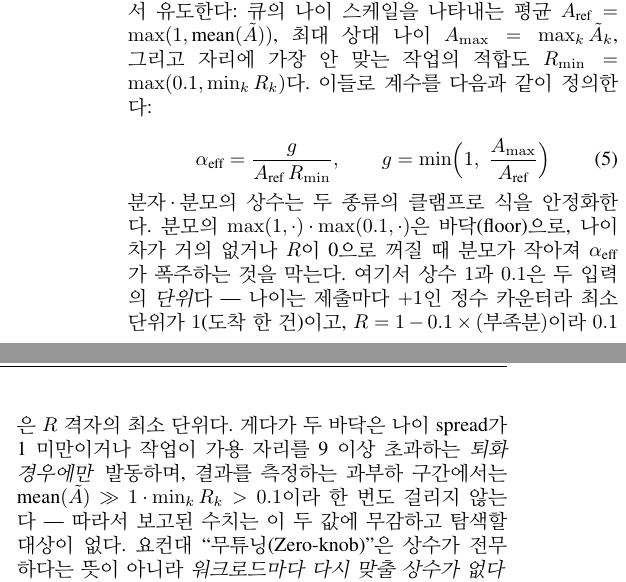
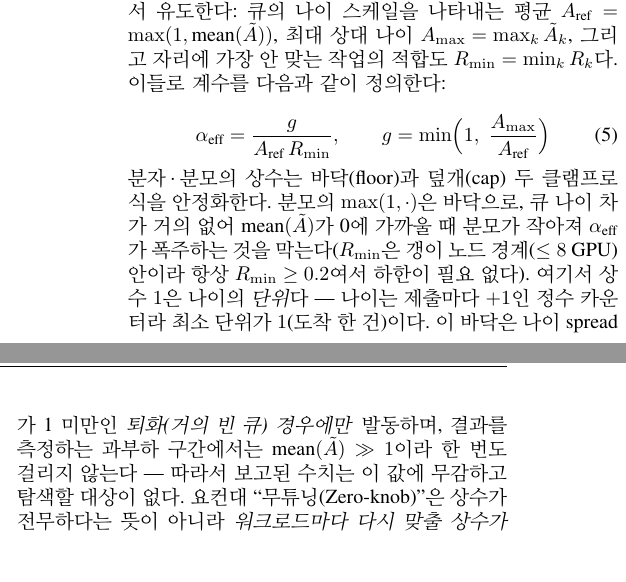
Before and after one commit to mystous/gpu_scheduler, a LaTeX paper (sn-article.tex): two parts of the columns of page 6 of 11, joined at a grey line, cut so that both start at the same text, the shorter picture padded with empty space. Compiled offline with pdfLaTeX.

Commit message:
R_min 0.1 하한 삭제(R≥0.2 보장)
Co-Authored-By: Claude Opus 4.8 (1M context) <noreply@anthropic.com>

```diff
--- a/sn-article.tex
+++ b/sn-article.tex
@@ -282,13 +282,13 @@ Obj_i^{sfa} = makespan_i^{norm} + AD_i^{norm} + AMD_i^{norm}
 \end{table}
 
 \subsubsection{SAFA(Zero-knob)}\label{SAFA}
-워크로드마다 다시 맞춰야 하는 고정 $\alpha$ 대신 식 \eqref{eq:01}의 $\alpha$를 대기 큐 통계에서 매 패스 계산하는 $\alpha_{\text{eff}}$로 바꾼다. 대기 큐 통계는 식 \eqref{eq:01}의 상대 나이 $\tilde A_j = A_j - \min_k A_k$에서 유도한다: 큐의 나이 스케일을 나타내는 평균 $A_{\text{ref}} = \max(1,\text{mean}(\tilde A))$, 최대 상대 나이 $A_{\max}=\max_k \tilde A_k$, 그리고 자리에 가장 안 맞는 작업의 적합도 $R_{\min}=\max(0.1,\min_k R_k)$다. 이들로 계수를 다음과 같이 정의한다:
+워크로드마다 다시 맞춰야 하는 고정 $\alpha$ 대신 식 \eqref{eq:01}의 $\alpha$를 대기 큐 통계에서 매 패스 계산하는 $\alpha_{\text{eff}}$로 바꾼다. 대기 큐 통계는 식 \eqref{eq:01}의 상대 나이 $\tilde A_j = A_j - \min_k A_k$에서 유도한다: 큐의 나이 스케일을 나타내는 평균 $A_{\text{ref}} = \max(1,\text{mean}(\tilde A))$, 최대 상대 나이 $A_{\max}=\max_k \tilde A_k$, 그리고 자리에 가장 안 맞는 작업의 적합도 $R_{\min}=\min_k R_k$다. 이들로 계수를 다음과 같이 정의한다:
 
 \begin{equation}
 \alpha_{\text{eff}} = \frac{g}{A_{\text{ref}}\,R_{\min}},\qquad g=\min\!\Big(1,\;\frac{A_{\max}}{A_{\text{ref}}}\Big)
 \label{eq:auto-alpha}
 \end{equation}
-분자·분모의 상수는 두 종류의 클램프로 식을 안정화한다. 분모의 $\max(1,\cdot)$·$\max(0.1,\cdot)$은 바닥(floor)으로, 나이 차가 거의 없거나 $R$이 0으로 꺼질 때 분모가 작아져 $\alpha_{\text{eff}}$가 폭주하는 것을 막는다. 여기서 상수 $1$과 $0.1$은 두 입력의 \textit{단위}다 --- 나이는 제출마다 $+1$인 정수 카운터라 최소 단위가 $1$(도착 한 건)이고, $R=1-0.1\times(\text{부족분})$이라 $0.1$은 $R$ 격자의 최소 단위다. 게다가 두 바닥은 나이 spread가 1 미만이거나 작업이 가용 자리를 9 이상 초과하는 \textit{퇴화 경우에만} 발동하며, 결과를 측정하는 과부하 구간에서는 $\text{mean}(\tilde A)\gg1$·$\min_k R_k>0.1$이라 한 번도 걸리지 않는다 --- 따라서 보고된 수치는 이 두 값에 무감하고 탐색할 대상이 없다. 요컨대 ``무튜닝(Zero-knob)''은 상수가 전무하다는 뜻이 아니라 \textit{워크로드마다 다시 맞출 상수가 없다}는 뜻이다. $g$의 $\min(1,\cdot)$은 덮개(cap)로, $g$가 1을 넘어 승급을 증폭하지 못하게 한다. 최대 상대 나이는 평균 이상($A_{\max}\ge\text{mean}(\tilde A)$)이므로 큐에 나이 차가 조금이라도 있으면 $g=1$이고, $g$가 1보다 작아지는 경우는 모든 상대 나이가 0인($\tilde A_j\!\equiv\!0$, 이때 보너스도 0) 자명한 경우뿐이라 결과를 바꾸지 않는다. 따라서 실효 형태는 $\alpha_{\text{eff}}=1/(A_{\text{ref}}R_{\min})$다. 나이 정규화는 두 단계로 이루어진다: (1) $\tilde A_j=A_j-\min_k A_k$로 최소 나이를 빼 과부하에서 무한 누적되는 \textit{절대 오프셋}을 없애고, (2) 상대 나이의 평균 $A_{\text{ref}}$로 나눠 남은 spread의 \textit{스케일}을 없앤다. 두 단계 모두 필요하다 --- 절대 나이를 그 평균으로 바로 나누면 공통 오프셋이 커서 작업 간 차이가 묻히므로(예: 나이 $[1000,1002,1005]$를 평균으로 나누면 모두 $\approx1$이 되어 구별이 사라진다) 반드시 min을 먼저 빼야 한다. 그 결과 $\tilde A_j/A_{\text{ref}}$는 ``큐 평균 대비 몇 배 늙었나''라는, 워크로드·부하에 무관한 무차원 값이 된다. 큐 멤버가 바뀌면 $\min_k A_k$ 갱신으로 나이가 자동 재기준되므로 과부하에서 절대 나이가 누적돼도 $\tilde A$는 현재 큐 spread로 제한돼 안정적이다. 이 정규화가 갖는 뜻은 보너스 항을 두 상대 비율의 곱으로 풀면 분명해진다:
+분자·분모의 상수는 바닥(floor)과 덮개(cap) 두 클램프로 식을 안정화한다. 분모의 $\max(1,\cdot)$은 바닥으로, 큐 나이 차가 거의 없어 $\text{mean}(\tilde A)$가 0에 가까울 때 분모가 작아져 $\alpha_{\text{eff}}$가 폭주하는 것을 막는다($R_{\min}$은 갱이 노드 경계($\le 8$ GPU) 안이라 항상 $R_{\min}\ge0.2$여서 하한이 필요 없다). 여기서 상수 $1$은 나이의 \textit{단위}다 --- 나이는 제출마다 $+1$인 정수 카운터라 최소 단위가 $1$(도착 한 건)이다. 이 바닥은 나이 spread가 1 미만인 \textit{퇴화(거의 빈 큐) 경우에만} 발동하며, 결과를 측정하는 과부하 구간에서는 $\text{mean}(\tilde A)\gg1$이라 한 번도 걸리지 않는다 --- 따라서 보고된 수치는 이 값에 무감하고 탐색할 대상이 없다. 요컨대 ``무튜닝(Zero-knob)''은 상수가 전무하다는 뜻이 아니라 \textit{워크로드마다 다시 맞출 상수가 없다}는 뜻이다. $g$의 $\min(1,\cdot)$은 덮개(cap)로, $g$가 1을 넘어 승급을 증폭하지 못하게 한다. 최대 상대 나이는 평균 이상($A_{\max}\ge\text{mean}(\tilde A)$)이므로 큐에 나이 차가 조금이라도 있으면 $g=1$이고, $g$가 1보다 작아지는 경우는 모든 상대 나이가 0인($\tilde A_j\!\equiv\!0$, 이때 보너스도 0) 자명한 경우뿐이라 결과를 바꾸지 않는다. 따라서 실효 형태는 $\alpha_{\text{eff}}=1/(A_{\text{ref}}R_{\min})$다. 나이 정규화는 두 단계로 이루어진다: (1) $\tilde A_j=A_j-\min_k A_k$로 최소 나이를 빼 과부하에서 무한 누적되는 \textit{절대 오프셋}을 없애고, (2) 상대 나이의 평균 $A_{\text{ref}}$로 나눠 남은 spread의 \textit{스케일}을 없앤다. 두 단계 모두 필요하다 --- 절대 나이를 그 평균으로 바로 나누면 공통 오프셋이 커서 작업 간 차이가 묻히므로(예: 나이 $[1000,1002,1005]$를 평균으로 나누면 모두 $\approx1$이 되어 구별이 사라진다) 반드시 min을 먼저 빼야 한다. 그 결과 $\tilde A_j/A_{\text{ref}}$는 ``큐 평균 대비 몇 배 늙었나''라는, 워크로드·부하에 무관한 무차원 값이 된다. 큐 멤버가 바뀌면 $\min_k A_k$ 갱신으로 나이가 자동 재기준되므로 과부하에서 절대 나이가 누적돼도 $\tilde A$는 현재 큐 spread로 제한돼 안정적이다. 이 정규화가 갖는 뜻은 보너스 항을 두 상대 비율의 곱으로 풀면 분명해진다:
 
 \begin{equation}
 \alpha_{\text{eff}}\,\tilde A_j\, R_j \;=\; \underbrace{\frac{\tilde A_j}{A_{\text{ref}}}}_{\text{큐 평균 대비 나이}} \;\times\; \underbrace{\frac{R_j}{R_{\min}}}_{\text{최악 적합 대비 적합도}}
```
